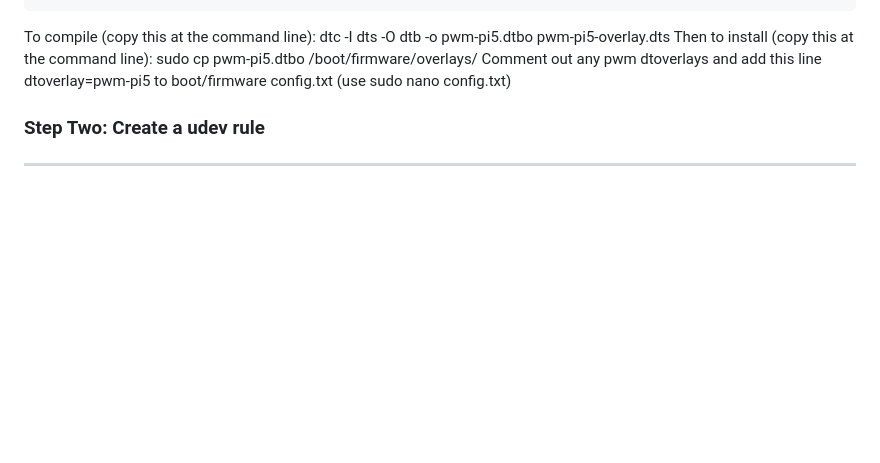
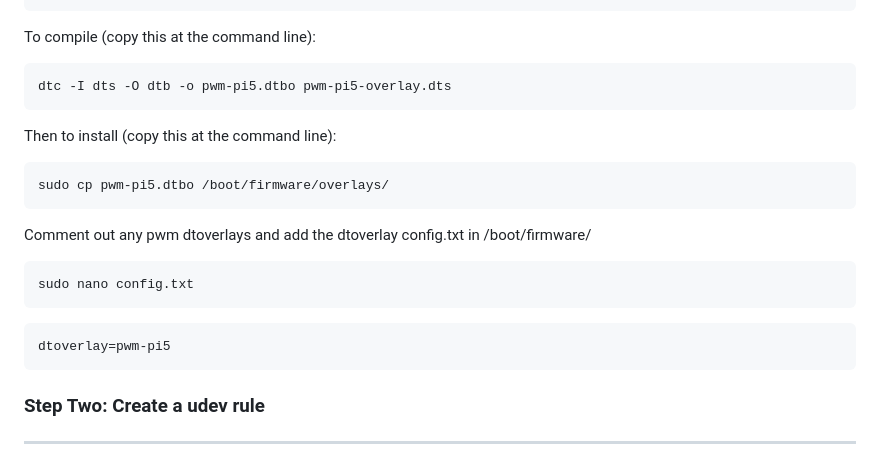
Before and after one commit to AllyTechEngineering/bme_i2c_bloc, a Markdown page: README.md, the part around the change. Rendered like a GitHub page; blank space fills up the shorter version.

````diff
--- a/README.md
+++ b/README.md
@@ -51,9 +51,22 @@ Use sudo nano and copy this code and save as pwm-pi5-overlay.dts
 };
 ```
 
-To compile (copy this at the command line): dtc -I dts -O dtb -o pwm-pi5.dtbo pwm-pi5-overlay.dts
-Then to install (copy this at the command line): sudo cp pwm-pi5.dtbo /boot/firmware/overlays/
-Comment out any pwm dtoverlays and add this line dtoverlay=pwm-pi5 to boot/firmware config.txt (use sudo nano config.txt)
+To compile (copy this at the command line):
+```
+dtc -I dts -O dtb -o pwm-pi5.dtbo pwm-pi5-overlay.dts
+```
+Then to install (copy this at the command line):
+```
+sudo cp pwm-pi5.dtbo /boot/firmware/overlays/
+```
+Comment out any pwm dtoverlays and add the dtoverlay config.txt in /boot/firmware/
+```
+sudo nano config.txt
+```
+```
+dtoverlay=pwm-pi5
+```
+
 
 ### Step Two: Create a udev rule
 *******************************************************************************************************************
````
